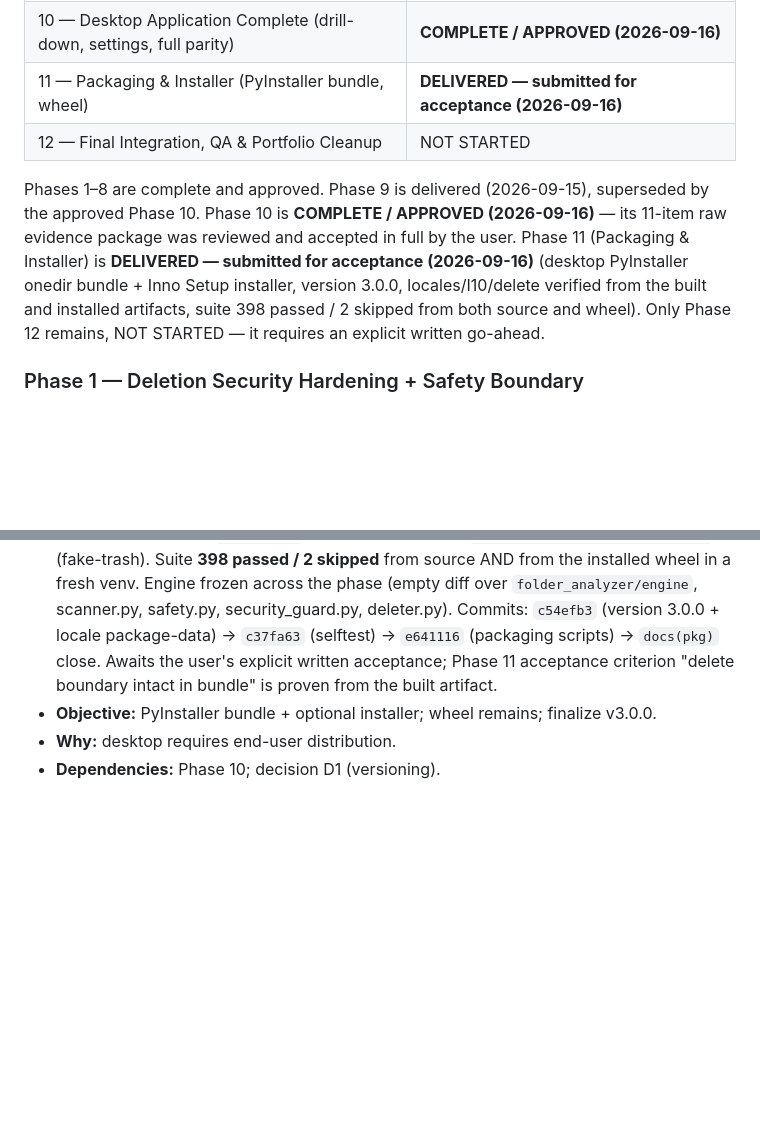
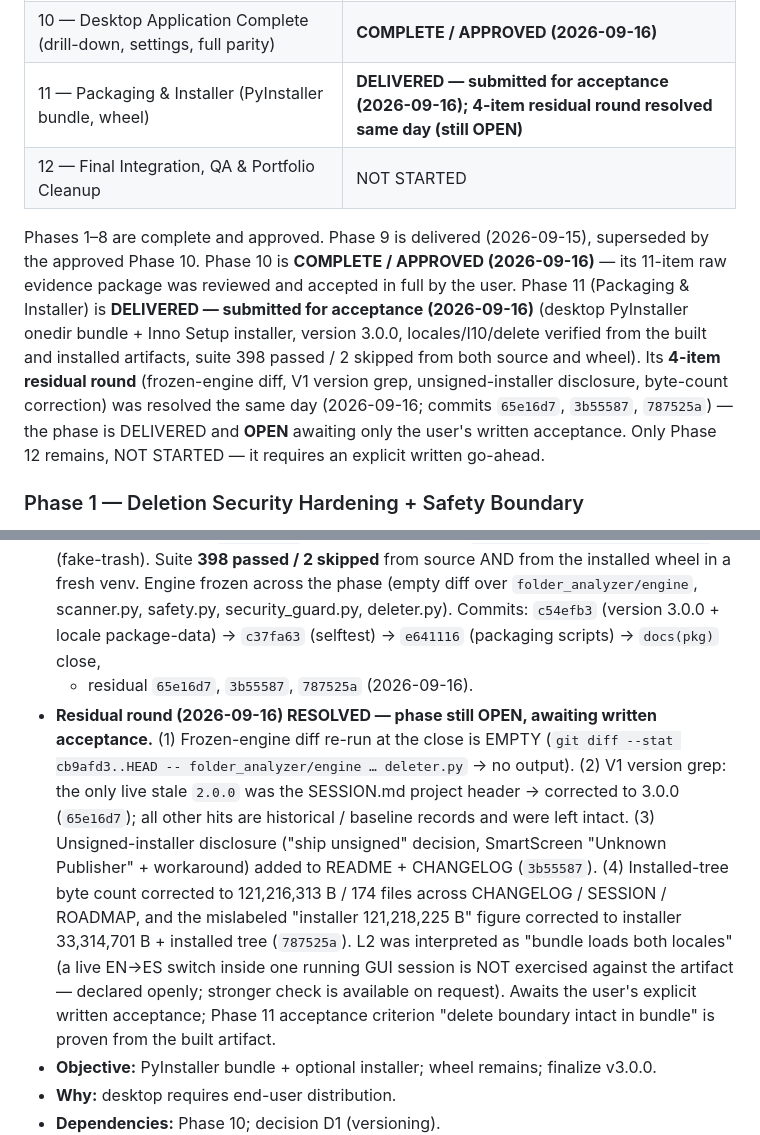
Before and after one commit to Darjona25-code/Folder_Analizer, a Markdown page: docs/ROADMAP.md, 2 parts joined by grey strips. GitHub-like rendering; blank space fills up the shorter version.

Commit message:
docs(roadmap): Phase 11 residual round resolved (still OPEN awaiting acceptance)

```diff
--- a/docs/ROADMAP.md
+++ b/docs/ROADMAP.md
@@ -464,10 +464,10 @@ Fixed process (re-affirmed):
 | 8 — Performance & Scale (hot-path optimization, cancellation end-to-end) | COMPLETE (re-close accepted in substance 2026-09-15) |
 | 9 — Desktop Architecture & Prototype (PySide6, ADR-001, in-process core) | **DELIVERED (2026-09-15); superseded by the accepted Phase 10** |
 | 10 — Desktop Application Complete (drill-down, settings, full parity) | **COMPLETE / APPROVED (2026-09-16)** |
-| 11 — Packaging & Installer (PyInstaller bundle, wheel) | **DELIVERED — submitted for acceptance (2026-09-16)** |
+| 11 — Packaging & Installer (PyInstaller bundle, wheel) | **DELIVERED — submitted for acceptance (2026-09-16); 4-item residual round resolved same day (still OPEN)** |
 | 12 — Final Integration, QA & Portfolio Cleanup | NOT STARTED |
 
-Phases 1–8 are complete and approved. Phase 9 is delivered (2026-09-15), superseded by the approved Phase 10. Phase 10 is **COMPLETE / APPROVED (2026-09-16)** — its 11-item raw evidence package was reviewed and accepted in full by the user. Phase 11 (Packaging & Installer) is **DELIVERED — submitted for acceptance (2026-09-16)** (desktop PyInstaller onedir bundle + Inno Setup installer, version 3.0.0, locales/I10/delete verified from the built and installed artifacts, suite 398 passed / 2 skipped from both source and wheel). Only Phase 12 remains, NOT STARTED — it requires an explicit written go-ahead.
+Phases 1–8 are complete and approved. Phase 9 is delivered (2026-09-15), superseded by the approved Phase 10. Phase 10 is **COMPLETE / APPROVED (2026-09-16)** — its 11-item raw evidence package was reviewed and accepted in full by the user. Phase 11 (Packaging & Installer) is **DELIVERED — submitted for acceptance (2026-09-16)** (desktop PyInstaller onedir bundle + Inno Setup installer, version 3.0.0, locales/I10/delete verified from the built and installed artifacts, suite 398 passed / 2 skipped from both source and wheel). Its **4-item residual round** (frozen-engine diff, V1 version grep, unsigned-installer disclosure, byte-count correction) was resolved the same day (2026-09-16; commits `65e16d7`, `3b55587`, `787525a`) — the phase is DELIVERED and **OPEN** awaiting only the user's written acceptance. Only Phase 12 remains, NOT STARTED — it requires an explicit written go-ahead.
 
 ### Phase 1 — Deletion Security Hardening + Safety Boundary
 - **Objective:** six-condition canonical containment guard in core, API, CLI; protected-path policy; reparse safety; final revalidation.
@@ -747,7 +747,22 @@ Phases 1–8 are complete and approved. Phase 9 is delivered (2026-09-15), super
   frozen across the phase (empty diff over
   `folder_analyzer/engine`, scanner.py, safety.py, security_guard.py,
   deleter.py). Commits: `c54efb3` (version 3.0.0 + locale package-data) →
-  `c37fa63` (selftest) → `e641116` (packaging scripts) → `docs(pkg)` close.
+  `c37fa63` (selftest) → `e641116` (packaging scripts) → `docs(pkg)` close,
+  + residual `65e16d7`, `3b55587`, `787525a` (2026-09-16).
+- **Residual round (2026-09-16) RESOLVED — phase still OPEN, awaiting written
+  acceptance.** (1) Frozen-engine diff re-run at the close is EMPTY (`git diff
+  --stat cb9afd3..HEAD -- folder_analyzer/engine … deleter.py` → no output).
+  (2) V1 version grep: the only live stale `2.0.0` was the SESSION.md project
+  header → corrected to 3.0.0 (`65e16d7`); all other hits are historical /
+  baseline records and were left intact. (3) Unsigned-installer disclosure
+  ("ship unsigned" decision, SmartScreen "Unknown Publisher" + workaround)
+  added to README + CHANGELOG (`3b55587`). (4) Installed-tree byte count
+  corrected to 121,216,313 B / 174 files across CHANGELOG / SESSION / ROADMAP,
+  and the mislabeled "installer 121,218,225 B" figure corrected to installer
+  33,314,701 B + installed tree (`787525a`). L2 was interpreted as
+  "bundle loads both locales" (a live EN→ES switch inside one running GUI
+  session is NOT exercised against the artifact — declared openly; stronger
+  check is available on request).
   Awaits the user's explicit written acceptance; Phase 11 acceptance criterion
   "delete boundary intact in bundle" is proven from the built artifact.
 - **Objective:** PyInstaller bundle + optional installer; wheel remains; finalize v3.0.0.
```
Also changed, not shown: other parts of docs/ROADMAP.md (+1 -1 lines).
